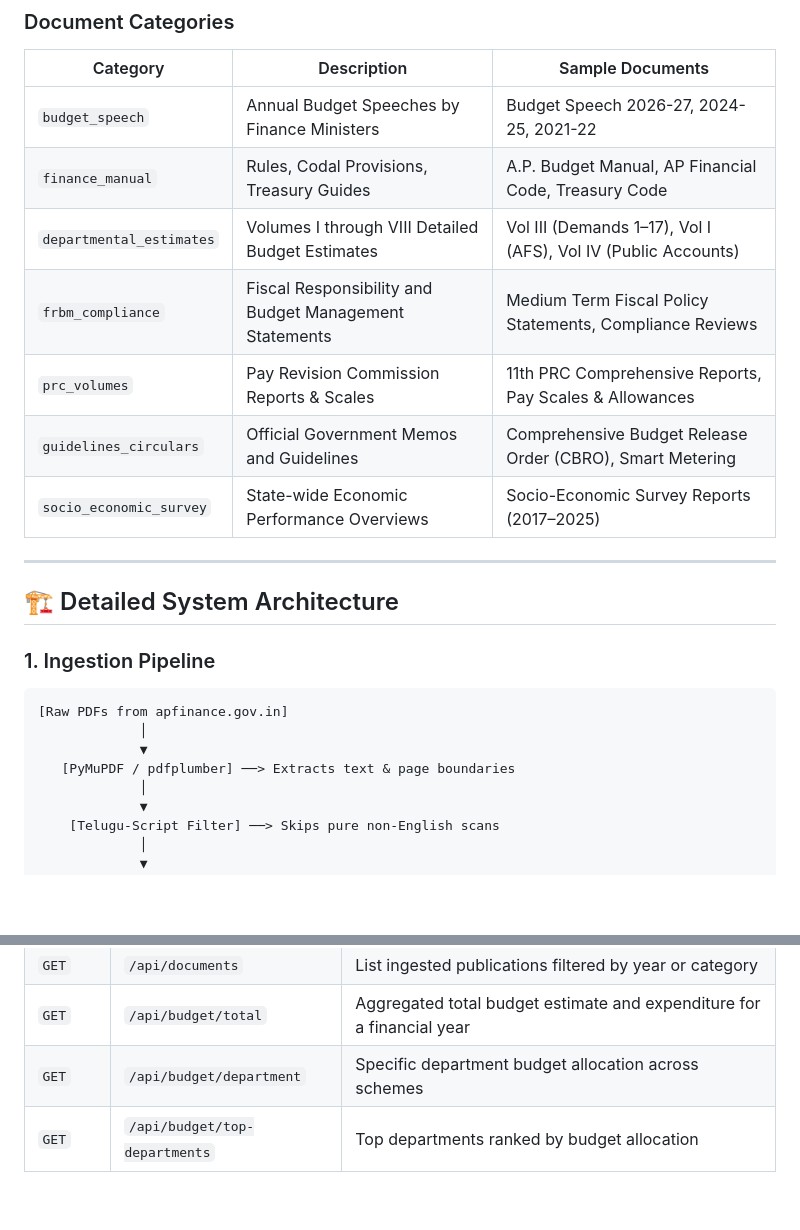
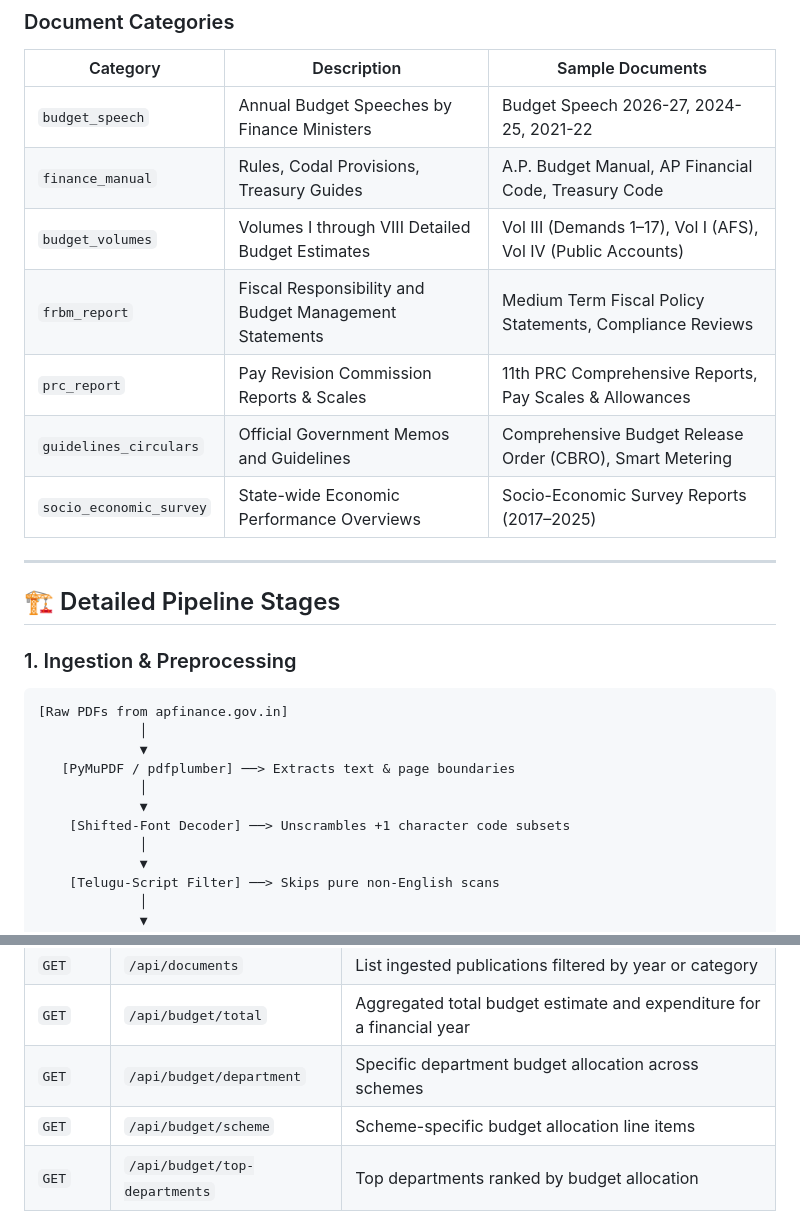
Before and after one commit to hemanth-sai-2203/ap-gov-finance-intel, a Markdown page: README.md, 2 parts joined by grey strips. Drawn GitHub-style; blank space fills up the shorter version.

````diff
--- a/README.md
+++ b/README.md
@@ -91,22 +98,25 @@ Instead of manual search through tens of thousands of PDF pages, users can ask n
 |---|---|---|
 | `budget_speech` | Annual Budget Speeches by Finance Ministers | Budget Speech 2026-27, 2024-25, 2021-22 |
 | `finance_manual` | Rules, Codal Provisions, Treasury Guides | A.P. Budget Manual, AP Financial Code, Treasury Code |
-| `departmental_estimates` | Volumes I through VIII Detailed Budget Estimates | Vol III (Demands 1–17), Vol I (AFS), Vol IV (Public Accounts) |
-| `frbm_compliance` | Fiscal Responsibility and Budget Management Statements | Medium Term Fiscal Policy Statements, Compliance Reviews |
-| `prc_volumes` | Pay Revision Commission Reports & Scales | 11th PRC Comprehensive Reports, Pay Scales & Allowances |
+| `budget_volumes` | Volumes I through VIII Detailed Budget Estimates | Vol III (Demands 1–17), Vol I (AFS), Vol IV (Public Accounts) |
+| `frbm_report` | Fiscal Responsibility and Budget Management Statements | Medium Term Fiscal Policy Statements, Compliance Reviews |
+| `prc_report` | Pay Revision Commission Reports & Scales | 11th PRC Comprehensive Reports, Pay Scales & Allowances |
 | `guidelines_circulars`| Official Government Memos and Guidelines | Comprehensive Budget Release Order (CBRO), Smart Metering |
 | `socio_economic_survey`| State-wide Economic Performance Overviews | Socio-Economic Survey Reports (2017–2025) |
 
 ---
 
-## 🏗️ Detailed System Architecture
+## 🏗️ Detailed Pipeline Stages
 
-### 1. Ingestion Pipeline
+### 1. Ingestion & Preprocessing
 ```
 [Raw PDFs from apfinance.gov.in]
              │
              ▼
    [PyMuPDF / pdfplumber] ──> Extracts text & page boundaries
+             │
+             ▼
+    [Shifted-Font Decoder] ──> Unscrambles +1 character code subsets
              │
              ▼
     [Telugu-Script Filter] ──> Skips pure non-English scans
@@ -189,6 +202,7 @@ Gov_intelligence_platform/
 | `GET` | `/api/documents` | List ingested publications filtered by year or category |
 | `GET` | `/api/budget/total` | Aggregated total budget estimate and expenditure for a financial year |
 | `GET` | `/api/budget/department` | Specific department budget allocation across schemes |
+| `GET` | `/api/budget/scheme` | Scheme-specific budget allocation line items |
 | `GET` | `/api/budget/top-departments` | Top departments ranked by budget allocation |
 
 ### Example Request (`POST /api/query`):
````
Also changed, not shown: other parts of README.md (+34 -24 lines).
